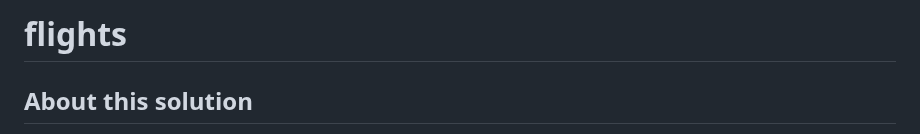
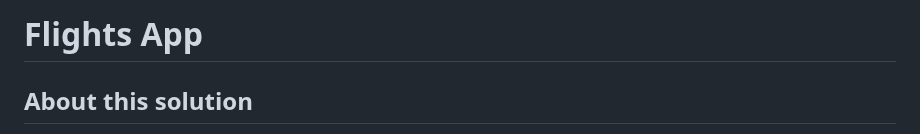
Before and after one commit to thebigkhaled/flights, a Markdown page: README.md, the part around the change. Drawn GitHub-style.

```diff
--- a/README.md
+++ b/README.md
@@ -1,4 +1,4 @@
-# flights
+# Flights App
 
 ## About this solution
 
```
